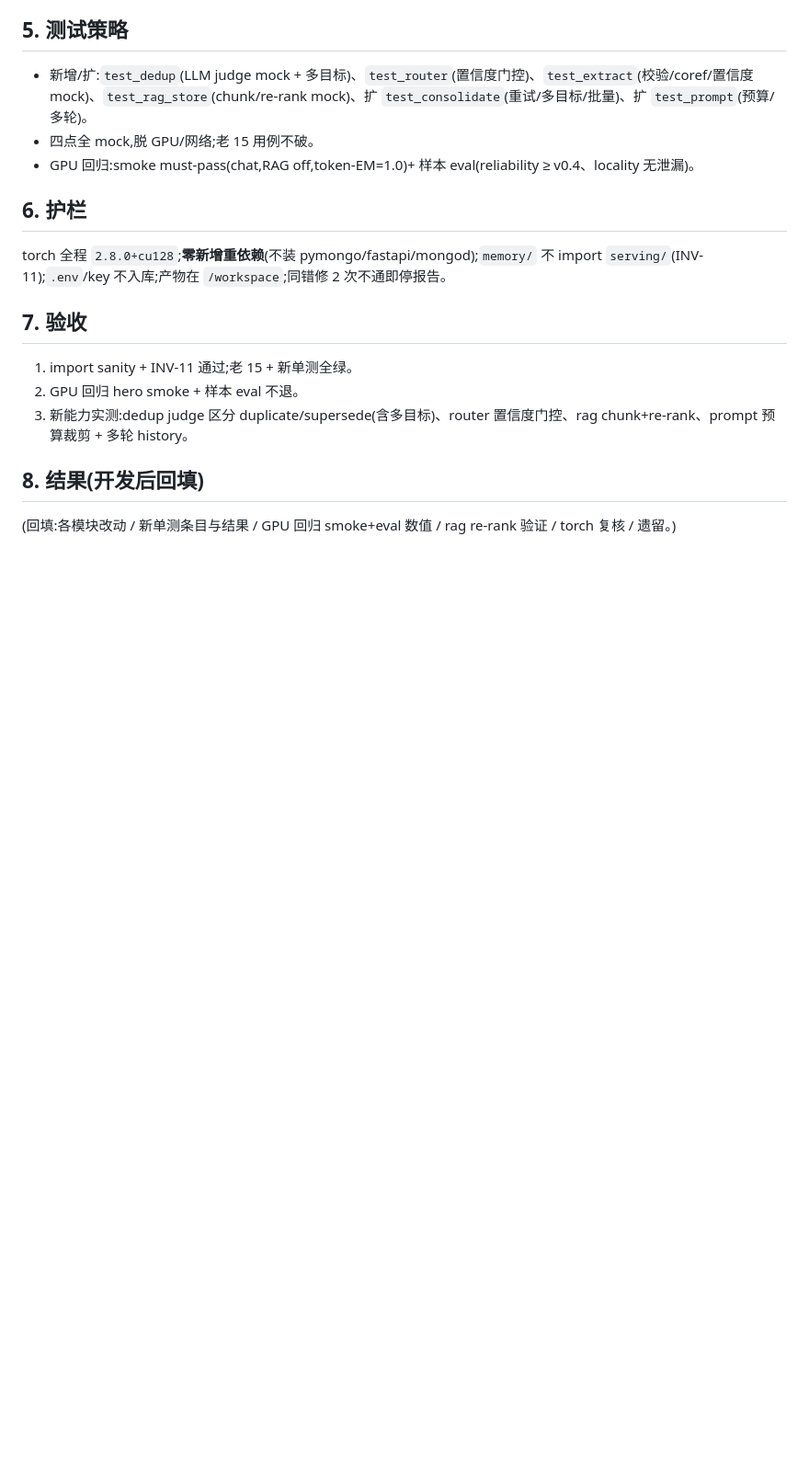
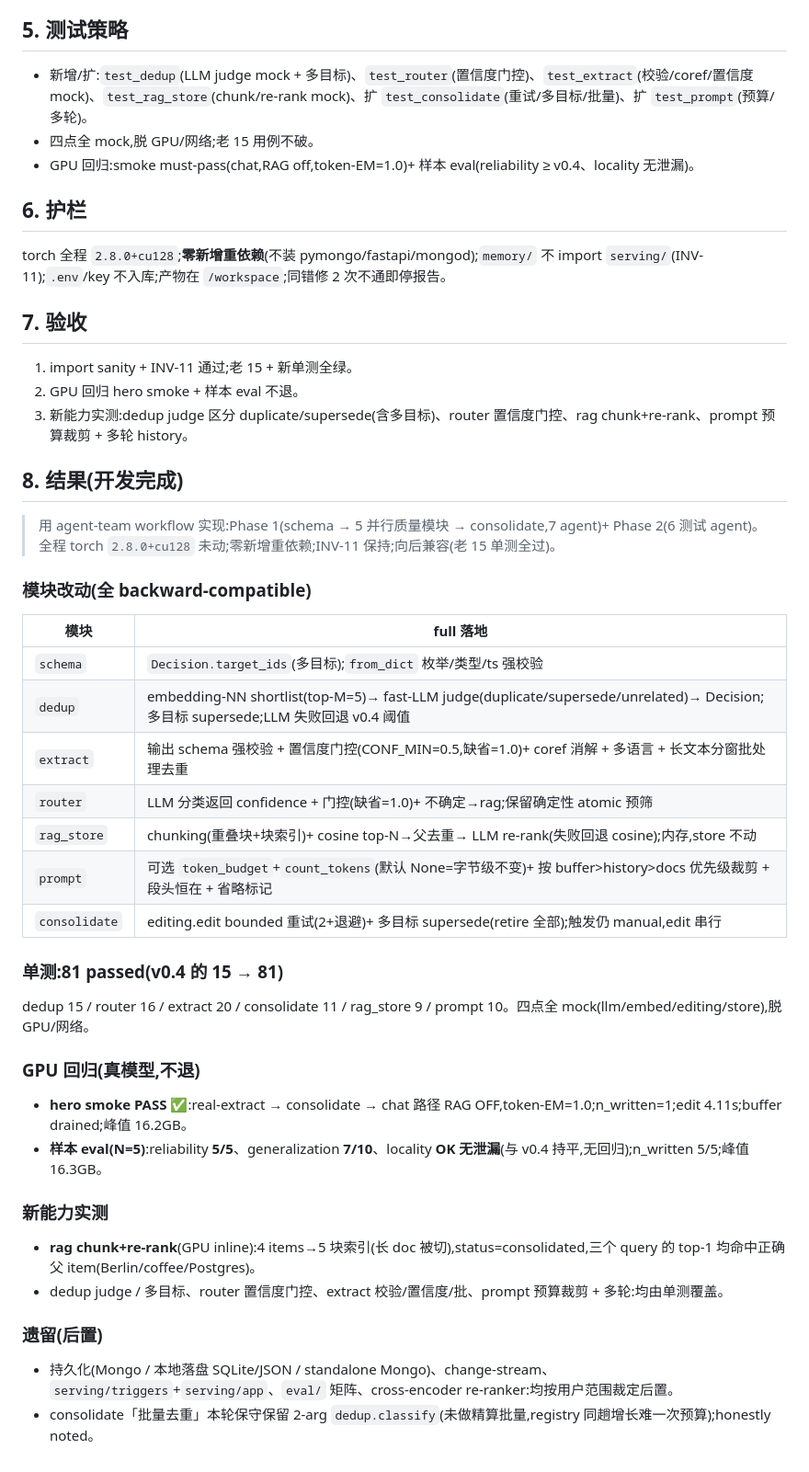
Before and after one commit to xesws/AIEHackathon, a Markdown page: docs/v0.4.1-memory-full-tier.md, the part around the change. Shown at 92% size. Rendered like a GitHub page; blank space fills up the shorter version.

Commit message:
docs(v0.4.1): backfill results — 81 tests + GPU regression PASS (no regress)
单测 15→81 passed;hero smoke PASS(token-EM=1.0);样本 eval 5/5 reliability、7/10 gen、
locality OK(与 v0.4 持平);rag chunk+re-rank GPU 实测命中。torch 2.8.0+cu128 全程不动。

Co-Authored-By: Claude Opus 4.8 (1M context) <noreply@anthropic.com>

```diff
--- a/docs/v0.4.1-memory-full-tier.md
+++ b/docs/v0.4.1-memory-full-tier.md
@@ -48,5 +48,32 @@ torch 全程 `2.8.0+cu128`;**零新增重依赖**(不装 pymongo/fastapi/mongod)
 2. GPU 回归 hero smoke + 样本 eval 不退。
 3. 新能力实测:dedup judge 区分 duplicate/supersede(含多目标)、router 置信度门控、rag chunk+re-rank、prompt 预算裁剪 + 多轮 history。
 
-## 8. 结果(开发后回填)
-(回填:各模块改动 / 新单测条目与结果 / GPU 回归 smoke+eval 数值 / rag re-rank 验证 / torch 复核 / 遗留。)
+## 8. 结果(开发完成)
+
+> 用 agent-team workflow 实现:Phase 1(schema → 5 并行质量模块 → consolidate,7 agent)+ Phase 2(6 测试 agent)。全程 torch `2.8.0+cu128` 未动;零新增重依赖;INV-11 保持;向后兼容(老 15 单测全过)。
+
+### 模块改动(全 backward-compatible)
+| 模块 | full 落地 |
+|---|---|
+| `schema` | `Decision.target_ids`(多目标);`from_dict` 枚举/类型/ts 强校验 |
+| `dedup` | embedding-NN shortlist(top-M=5)→ fast-LLM judge(duplicate/supersede/unrelated)→ Decision;多目标 supersede;LLM 失败回退 v0.4 阈值 |
+| `extract` | 输出 schema 强校验 + 置信度门控(CONF_MIN=0.5,缺省=1.0)+ coref 消解 + 多语言 + 长文本分窗批处理去重 |
+| `router` | LLM 分类返回 confidence + 门控(缺省=1.0)+ 不确定→rag;保留确定性 atomic 预筛 |
+| `rag_store` | chunking(重叠块+块索引)+ cosine top-N→父去重→ LLM re-rank(失败回退 cosine);内存,store 不动 |
+| `prompt` | 可选 `token_budget`+`count_tokens`(默认 None=字节级不变)+ 按 buffer>history>docs 优先级裁剪 + 段头恒在 + 省略标记 |
+| `consolidate` | editing.edit bounded 重试(2+退避)+ 多目标 supersede(retire 全部);触发仍 manual,edit 串行 |
+
+### 单测:**81 passed**(v0.4 的 15 → 81)
+dedup 15 / router 16 / extract 20 / consolidate 11 / rag_store 9 / prompt 10。四点全 mock(llm/embed/editing/store),脱 GPU/网络。
+
+### GPU 回归(真模型,不退)
+- **hero smoke PASS ✅**:real-extract → consolidate → chat 路径 RAG OFF,token-EM=1.0;n_written=1;edit 4.11s;buffer drained;峰值 16.2GB。
+- **样本 eval(N=5)**:reliability **5/5**、generalization **7/10**、locality **OK 无泄漏**(与 v0.4 持平,无回归);n_written 5/5;峰值 16.3GB。
+
+### 新能力实测
+- **rag chunk+re-rank**(GPU inline):4 items→5 块索引(长 doc 被切),status=consolidated,三个 query 的 top-1 均命中正确父 item(Berlin/coffee/Postgres)。
+- dedup judge / 多目标、router 置信度门控、extract 校验/置信度/批、prompt 预算裁剪 + 多轮:均由单测覆盖。
+
+### 遗留(后置)
+- 持久化(Mongo / 本地落盘 SQLite/JSON / standalone Mongo)、change-stream、`serving/triggers`+`serving/app`、`eval/` 矩阵、cross-encoder re-ranker:均按用户范围裁定后置。
+- consolidate「批量去重」本轮保守保留 2-arg `dedup.classify`(未做精算批量,registry 同趟增长难一次预算);honestly noted。
```
